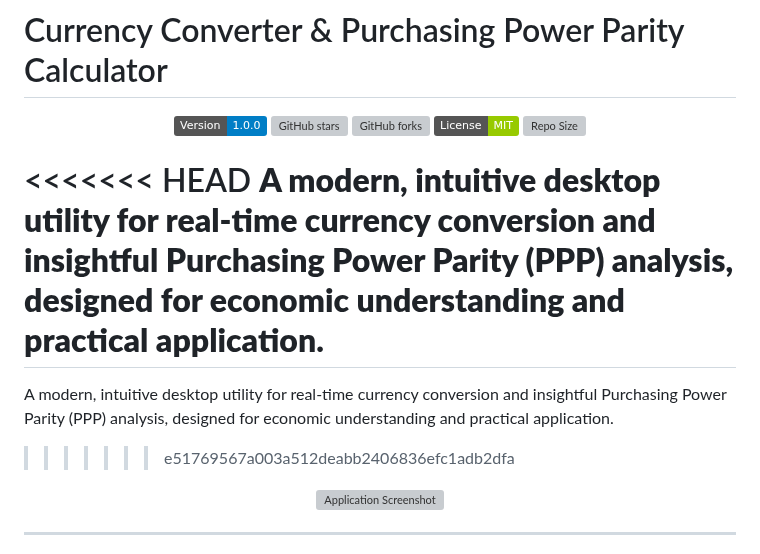
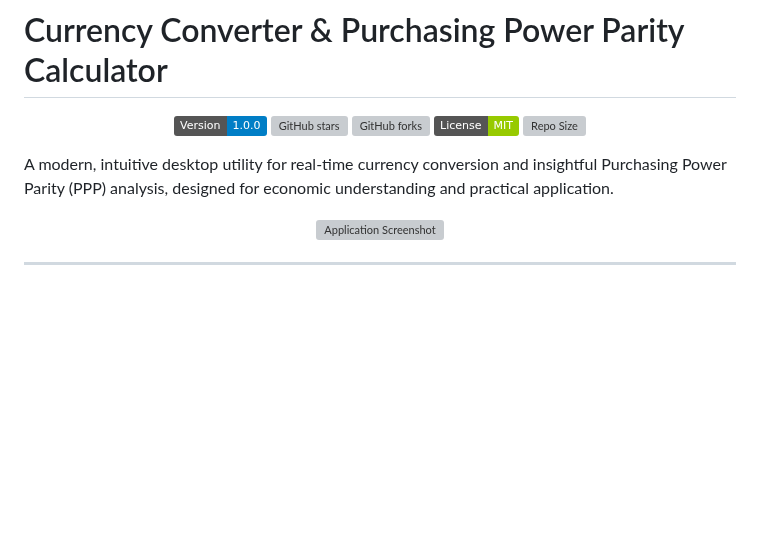
Before and after one commit to debadyutidey007/Currency_Convertor_And_Purchase_Power_Parity_Calculator, a Markdown page: README.md, the part around the change. Drawn GitHub-style; badges without logos; blank space fills up the shorter version; grey boxes are pictures that could not be loaded.

```diff
--- a/README.md
+++ b/README.md
@@ -10,11 +10,7 @@
 
 </div>
 
-<<<<<<< HEAD
-**A modern, intuitive desktop utility for real-time currency conversion and insightful Purchasing Power Parity (PPP) analysis, designed for economic understanding and practical application.**
-=======
 A modern, intuitive desktop utility for real-time currency conversion and insightful Purchasing Power Parity (PPP) analysis, designed for economic understanding and practical application.
->>>>>>> e51769567a003a512deabb2406836efc1adb2dfa
 
 <p align="center">
   <img src="https://github.com/user-attachments/assets/71a6e70b-d2d7-4660-848e-f6362f6b8c9d" alt="Application Screenshot" width="700"/>
```
